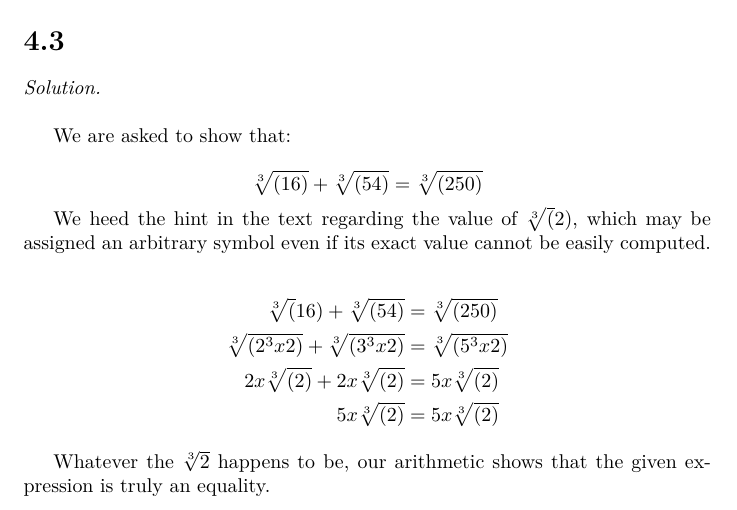
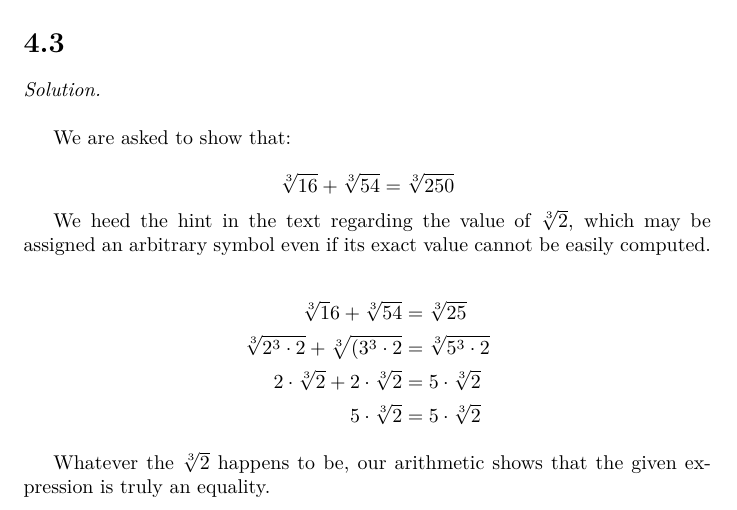
Before and after one commit to bmershon/fm2gp, a LaTeX document (solutions/4_3.tex): part of the page, cut so that both start at the same text. Compiled offline with pdfLaTeX.

Commit message:
Updates from ShareLaTeX

```diff
--- a/solutions/4_3.tex
+++ b/solutions/4_3.tex
@@ -19,15 +19,15 @@
 
 We are asked to show that:
 
-$$ \sqrt[3]{(16)} + \sqrt[3]{(54)} = \sqrt[3]{(250)}$$
+$$ \sqrt[3]{16} + \sqrt[3]{54} = \sqrt[3]{250}$$
 
-We heed the hint in the text regarding the value of $\sqrt[3](2)$, which may be assigned an arbitrary symbol even if its exact value cannot be easily computed.
+We heed the hint in the text regarding the value of $\sqrt[3]2$, which may be assigned an arbitrary symbol even if its exact value cannot be easily computed.
 
 \begin{align*}
-\sqrt[3](16) + \sqrt[3]{(54)} &= \sqrt[3]{(250)} \\
-\sqrt[3]{(2^3 x 2)} + \sqrt[3]{(3^3 x 2)} &= \sqrt[3]{(5^3 x 2)} \\
-2 x \sqrt[3]{(2)} + 2 x \sqrt[3]{(2)} &= 5 x \sqrt[3]{(2)} \\
-5 x \sqrt[3]{(2)} &= 5 x \sqrt[3]{(2)}
+\sqrt[3]16 + \sqrt[3]{54} &= \sqrt[3]{25} \\
+\sqrt[3]{2^3 \cdot 2} + \sqrt[3]{(3^3 \cdot 2} &= \sqrt[3]{5^3 \cdot 2} \\
+2 \cdot \sqrt[3]{2} + 2 \cdot \sqrt[3]{2} &= 5 \cdot \sqrt[3]{2} \\
+5 \cdot \sqrt[3]{2} &= 5 \cdot \sqrt[3]{2}
 \end{align*}
 
 Whatever the $\sqrt[3]{2}$ happens to be, our arithmetic shows that the given expression is truly an equality.
```
Also changed, not shown: solutions/4_3.pdf.
